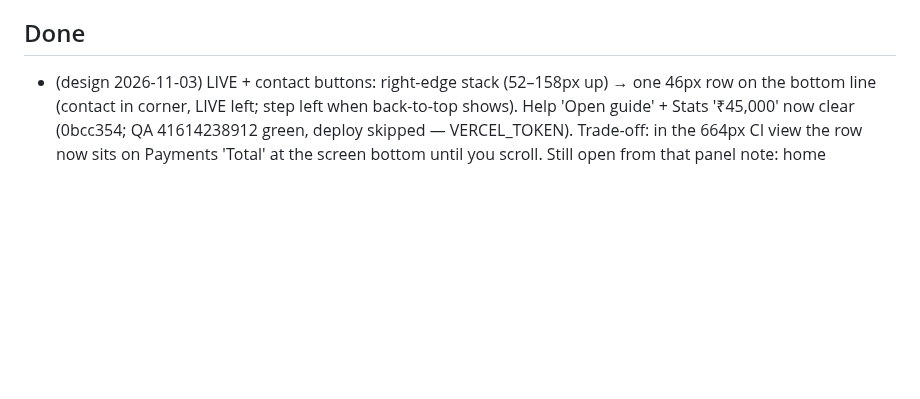
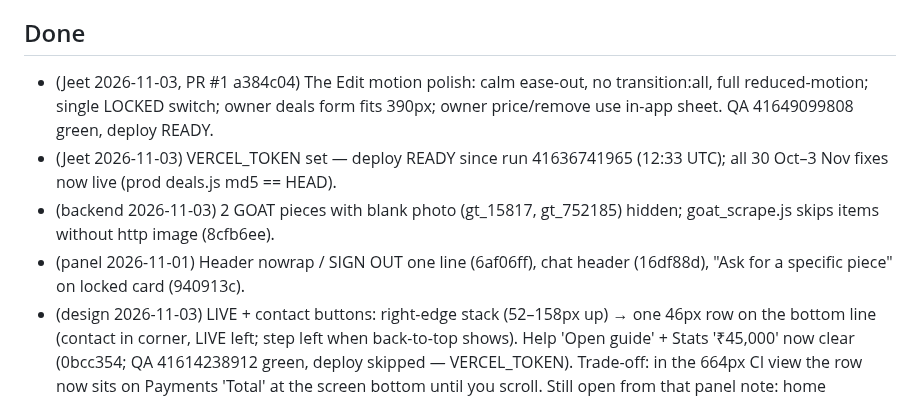
Before and after one commit to jeetnathavani37-dev/luxella-scraper, a Markdown page: tools/agents/BACKLOG.md, the part around one of its changes. GitHub-like rendering; blank space fills up the shorter version.

```diff
--- a/tools/agents/BACKLOG.md
+++ b/tools/agents/BACKLOG.md
@@ -70,5 +54,9 @@ _Re-ordered by chief 2026-10-31 22:45 IST. Context: The Edit/Boutique still lock
 
 ## Done
+- (Jeet 2026-11-03, PR #1 a384c04) The Edit motion polish: calm ease-out, no transition:all, full reduced-motion; single LOCKED switch; owner deals form fits 390px; owner price/remove use in-app sheet. QA 41649099808 green, deploy READY.
+- (Jeet 2026-11-03) VERCEL_TOKEN set — deploy READY since run 41636741965 (12:33 UTC); all 30 Oct–3 Nov fixes now live (prod deals.js md5 == HEAD).
+- (backend 2026-11-03) 2 GOAT pieces with blank photo (gt_15817, gt_752185) hidden; goat_scrape.js skips items without http image (8cfb6ee).
+- (panel 2026-11-01) Header nowrap / SIGN OUT one line (6af06ff), chat header (16df88d), "Ask for a specific piece" on locked card (940913c).
 - (design 2026-11-03) LIVE + contact buttons: right-edge stack (52–158px up) → one 46px row on the bottom line (contact in corner, LIVE left; step left when back-to-top shows). Help 'Open guide' + Stats '₹45,000' now clear (0bcc354; QA 41614238912 green, deploy skipped — VERCEL_TOKEN). Trade-off: in the 664px CI view the row now sits on Payments 'Total' at the screen bottom until you scroll. Still open from that panel note: home welcome sheet covers half the first screen.
 - (panel 2026-11-03) Hero "Updated on …" hidden when >7 days/missing (d65894c); Paid tick CSS-centred (59b6cab); quote form "Send on WhatsApp" prefilled (7d654aa). On main; prod still old until VERCEL_TOKEN.
 - (backend 2026-10-31) Alo Yoga Shopify pager: only an empty page ends the loop (520f26a); sync 41188255065 green → sh_alo 4,011/4,165 fresh.
```
Also changed, not shown: other parts of tools/agents/BACKLOG.md (+16 -32 lines), 1 other file.
